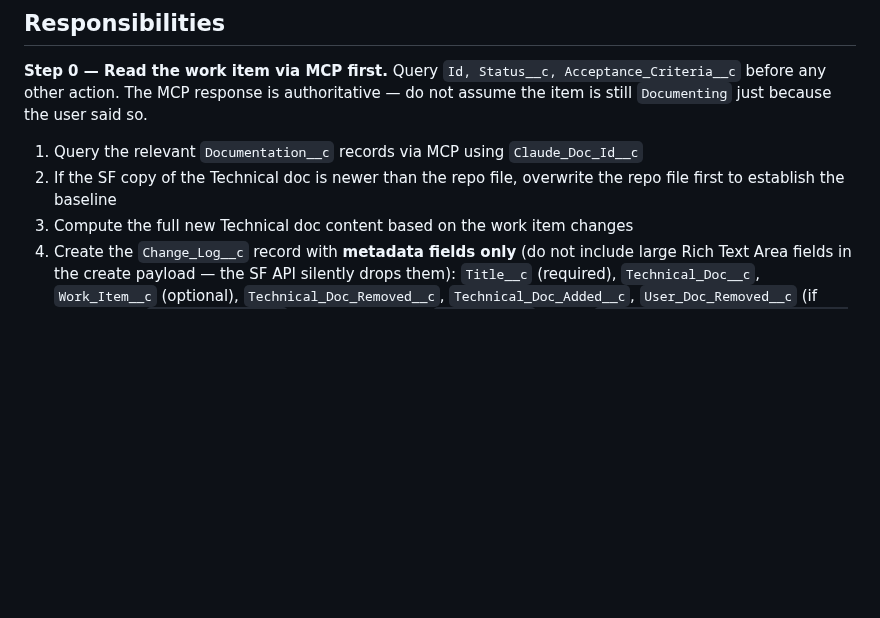
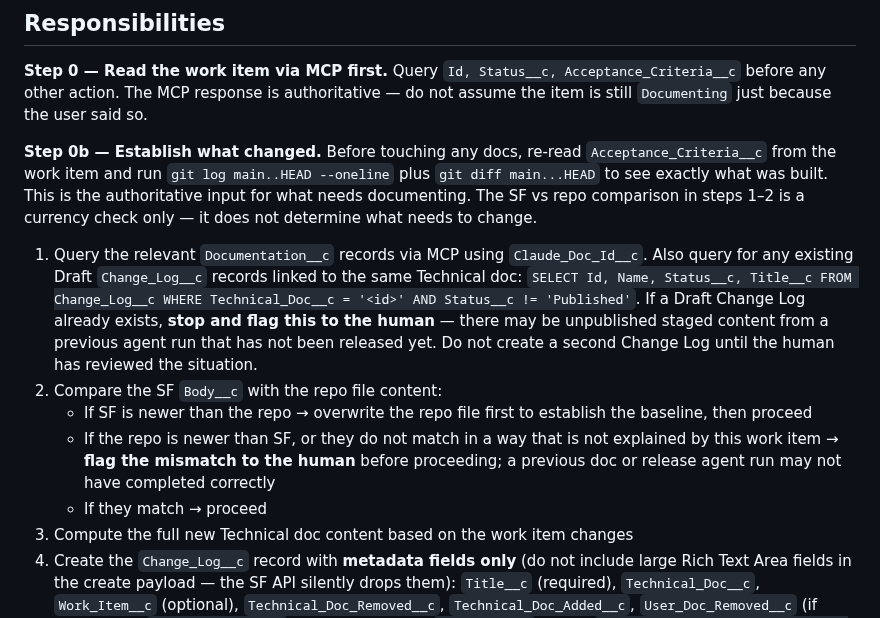
Before and after one commit to ramsayp/consultant_project, a Markdown page: .claude/agents/docs-agent.md, the part around the change. Rendered like a GitHub page; blank space fills up the shorter version.

Commit message:
docs: improve docs agent with source-of-truth checks and change-detection guidance
Add Step 0b: use AC + git diff as the authoritative input for what to document (not doc comparison). Strengthen currency check: flag any SF/repo mismatch to human rather than silently overwriting. Add Draft Change Log guard: flag to human if an unpublished Change Log already exists on the target Technical doc before creating a new one.

Co-Authored-By: Claude Sonnet 4.6 <noreply@anthropic.com>

```diff
--- a/.claude/agents/docs-agent.md
+++ b/.claude/agents/docs-agent.md
@@ -8,8 +8,13 @@
 
 **Step 0 — Read the work item via MCP first.** Query `Id, Status__c, Acceptance_Criteria__c` before any other action. The MCP response is authoritative — do not assume the item is still `Documenting` just because the user said so.
 
-1. Query the relevant `Documentation__c` records via MCP using `Claude_Doc_Id__c`
-2. If the SF copy of the Technical doc is newer than the repo file, overwrite the repo file first to establish the baseline
+**Step 0b — Establish what changed.** Before touching any docs, re-read `Acceptance_Criteria__c` from the work item and run `git log main..HEAD --oneline` plus `git diff main...HEAD` to see exactly what was built. This is the authoritative input for what needs documenting. The SF vs repo comparison in steps 1–2 is a currency check only — it does not determine what needs to change.
+
+1. Query the relevant `Documentation__c` records via MCP using `Claude_Doc_Id__c`. Also query for any existing Draft `Change_Log__c` records linked to the same Technical doc: `SELECT Id, Name, Status__c, Title__c FROM Change_Log__c WHERE Technical_Doc__c = '<id>' AND Status__c != 'Published'`. If a Draft Change Log already exists, **stop and flag this to the human** — there may be unpublished staged content from a previous agent run that has not been released yet. Do not create a second Change Log until the human has reviewed the situation.
+2. Compare the SF `Body__c` with the repo file content:
+   - If SF is newer than the repo → overwrite the repo file first to establish the baseline, then proceed
+   - If the repo is newer than SF, or they do not match in a way that is not explained by this work item → **flag the mismatch to the human** before proceeding; a previous doc or release agent run may not have completed correctly
+   - If they match → proceed
 3. Compute the full new Technical doc content based on the work item changes
 4. Create the `Change_Log__c` record with **metadata fields only** (do not include large Rich Text Area fields in the create payload — the SF API silently drops them): `Title__c` (required), `Technical_Doc__c`, `Work_Item__c` (optional), `Technical_Doc_Removed__c`, `Technical_Doc_Added__c`, `User_Doc_Removed__c` (if applicable), `User_Doc_Added__c` (if applicable). For `RecordTypeId`: query `SELECT Id FROM RecordType WHERE SobjectType = 'Change_Log__c' AND DeveloperName = 'Initial'` (or `'Update'`) and pass the explicit Id — relationship notation (`"RecordType": {"DeveloperName": "..."}`) is rejected by the SF API because `DeveloperName` is not an indexed external ID on `RecordType`. Use record type `Initial` for first-time doc creation, `Update` for subsequent changes.
 5. Call `updateSobjectRecord` **separately** on the newly created Change Log record to set the large staged fields (the SF API silently drops Rich Text Area content on `createSobjectRecord` when payloads are large):
```
